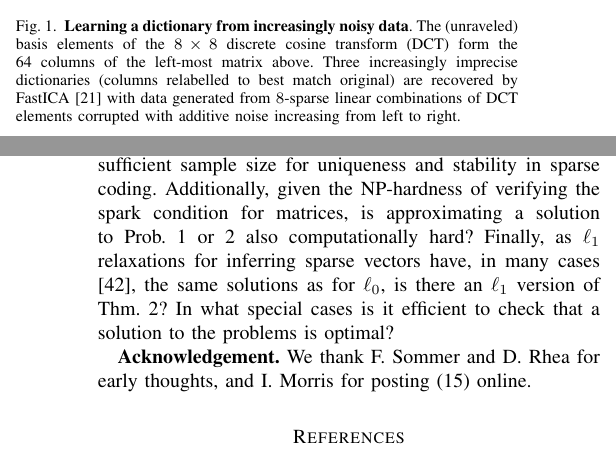
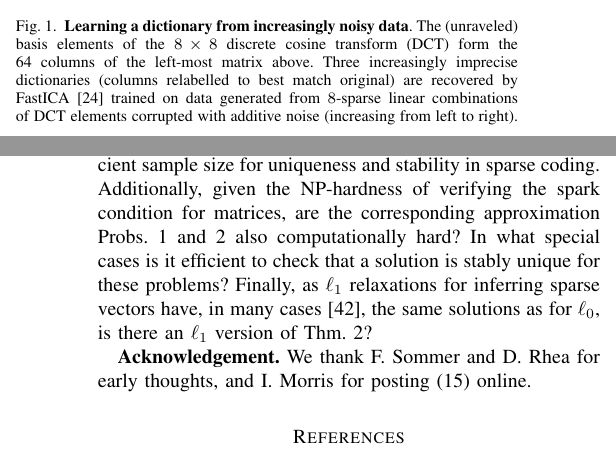
Before and after one commit to cjfinks/chaz-thm, a LaTeX paper (manuscripts/IEEE/final_submission.tex): two parts of the columns of pages 2 and 7 of 9 before the commit and two parts of the columns of pages 3 and 7 of 9 after it, joined at a grey line, cut so that both start at the same text. Compiled offline with pdfLaTeX; a missing font is replaced by an installed copy or a similar font; a LaTeX package or settings file that is missing is left out.

Commit message:
fig move

```diff
--- a/manuscripts/IEEE/final_submission.tex
+++ b/manuscripts/IEEE/final_submission.tex
@@ -142,11 +142,3 @@ Precise statements of our results require that we first identify some combinator
 Given $\mathcal{H} \subseteq 2^{[m]}$, the \textbf{star} $\sigma(j)$ is the collection of sets in $\mathcal{H}$ containing $j$. We say $\mathcal{H}$ has the \textbf{singleton intersection property} (\textbf{SIP}) when $\cap \sigma(j) = \{j\}$ for all $j \in [m]$.
 \end{definition}
 
-\begin{figure}[t!]
-\begin{center}
-\includegraphics[width=.24 \linewidth]{figs/basis.png}
-% \includegraphics[width=.25 \linewidth]{figs/Ahat_FastICA_M640_K8_noise0_2042}
-\includegraphics[width=.24 \linewidth]{figs/Ahat_FastICA_M640_K8_noise0_4083.png}
-\includegraphics[width=.24 \linewidth]{figs/Ahat_FastICA_M640_K8_noise1_0205.png}
-\includegraphics[width=.24 \linewidth]{figs/Ahat_FastICA_M640_K8_noise2_0409.png}
-\caption{\textbf{Learning a dictionary from increasingly noisy data}. The (unraveled) basis elements of the $8 \times 8$ discrete cosine transform (DCT) form the 64 columns of the left-most matrix above. Three increasingly imprecise dictionaries (columns relabelled to best match original) are recovered by FastICA \cite{hyvarinen2000independent} with data generated from $8$-sparse linear combinations of DCT elements corrupted with additive noise increasing from left to right.}
@@ -268,3 +255,12 @@ A less direct consequence of Thm.~\ref{DeterministicUniquenessTheorem} is the fo
 \begin{theorem}\label{SLCopt}
 Fix a matrix $\mathbf{A}$ and vectors $\mathbf{x}_i$ satisfying the assumptions of Thm.~\ref{DeterministicUniquenessTheorem}, only now with over \mbox{$(k-1)\left[ {\overline m \choose k} + |\mathcal{H}|k{\overline m \choose k-1}\right]$} vectors supported in general linear position in each $S \in \mathcal{H}$. Every solution to Prob.~\ref{OptimizationProblem} (with $\eta = \varepsilon/2$) satisfies recovery guarantees \eqref{Cstable} and \eqref{b-PDa} when the corresponding bounds on $\eta$ are met.
 \end{theorem}
+
+\begin{figure}
+\begin{center}
+\includegraphics[width=.24 \linewidth]{figs/basis.png}
+% \includegraphics[width=.25 \linewidth]{figs/Ahat_FastICA_M640_K8_noise0_2042}
+\includegraphics[width=.24 \linewidth]{figs/Ahat_FastICA_M640_K8_noise0_4083.png}
+\includegraphics[width=.24 \linewidth]{figs/Ahat_FastICA_M640_K8_noise1_0205.png}
+\includegraphics[width=.24 \linewidth]{figs/Ahat_FastICA_M640_K8_noise2_0409.png}
+\caption{\textbf{Learning a dictionary from increasingly noisy data}. The (unraveled) basis elements of the $8 \times 8$ discrete cosine transform (DCT) form the 64 columns of the left-most matrix above. Three increasingly imprecise dictionaries (columns relabelled to best match original) are recovered by FastICA \cite{hyvarinen2000independent} trained on data generated from $8$-sparse linear combinations of DCT elements corrupted with additive noise (increasing from left to right).}
@@ -588,7 +589,7 @@ The absence of any assumptions about dictionaries solving Prob.~\ref{InverseProb
 In fact, uniqueness guarantees with minimal assumptions apply to all areas of data science and engineering that utilize learned sparse structure. For example, several groups have applied compressed sensing to signal processing tasks; for instance, in MRI analysis \cite{lustig2008compressed}, image compression \cite{Duarte08}, and even the design of an ultrafast camera \cite{Gao14}. It is only a matter of time before these systems incorporate dictionary learning to encode and decode signals (e.g., in a device that learns structure from motion \cite{kong2016prior}), just as scientists have used sparse coding to make sense of their data \cite{jung2001imaging, agarwal2014spatially, lee2016sparse, wu2016stability}.
 Assurances offered by our theorems certify that different devices and algorithms will learn equivalent representations given enough data from statistically identical systems.\footnote{To contrast with the current hot topic of ``Deep Learning'', there are few such uniqueness guarantees for these models of data; moreover, even small noise can dramatically alter their output \cite{goodfellow2014explaining}.} Indeed, a main reason for the sustained interest in dictionary learning as an unsupervised method for data analysis seems to be the assumed well-posedness of parameter identification in the model, confirmation of which forms the core of our findings.
 
-We close with some remaining open challenges.  First, there is the basic problem of proving optimal lower bounds on sufficient sample size for uniqueness and stability in sparse coding.  Additionally, given the NP-hardness of verifying the spark condition for matrices, is approximating a solution to Prob.~\ref{InverseProblem} or \ref{OptimizationProblem} also computationally hard?  Finally, as $\ell_1$ relaxations for inferring sparse vectors have, in many cases \cite{eldar2012compressed}, the same solutions as for $\ell_0$, is there an $\ell_1$ version of Thm.~\ref{SLCopt}? In what special cases is it efficient to check that a solution to the problems is optimal? % [*** Incorporate this open problem with more words ***]
+We close with some remaining open challenges.  First, there is the basic problem of proving optimal lower bounds on sufficient sample size for uniqueness and stability in sparse coding.  Additionally, given the NP-hardness of verifying the spark condition for matrices, are the corresponding approximation Probs.~\ref{InverseProblem} and \ref{OptimizationProblem} also computationally hard?  In what special cases is it efficient to check that a solution is stably unique for these problems?  Finally, as $\ell_1$ relaxations for inferring sparse vectors have, in many cases \cite{eldar2012compressed}, the same solutions as for $\ell_0$, is there an $\ell_1$ version of Thm.~\ref{SLCopt}?  % [*** Incorporate this open problem with more words ***]
 
 \textbf{Acknowledgement.} We thank F. Sommer and D. Rhea for early thoughts, and I. Morris for posting \eqref{eqdim} online.
 
```
Also changed, not shown: manuscripts/IEEE/final_submission.tex (10 more changed lines).
